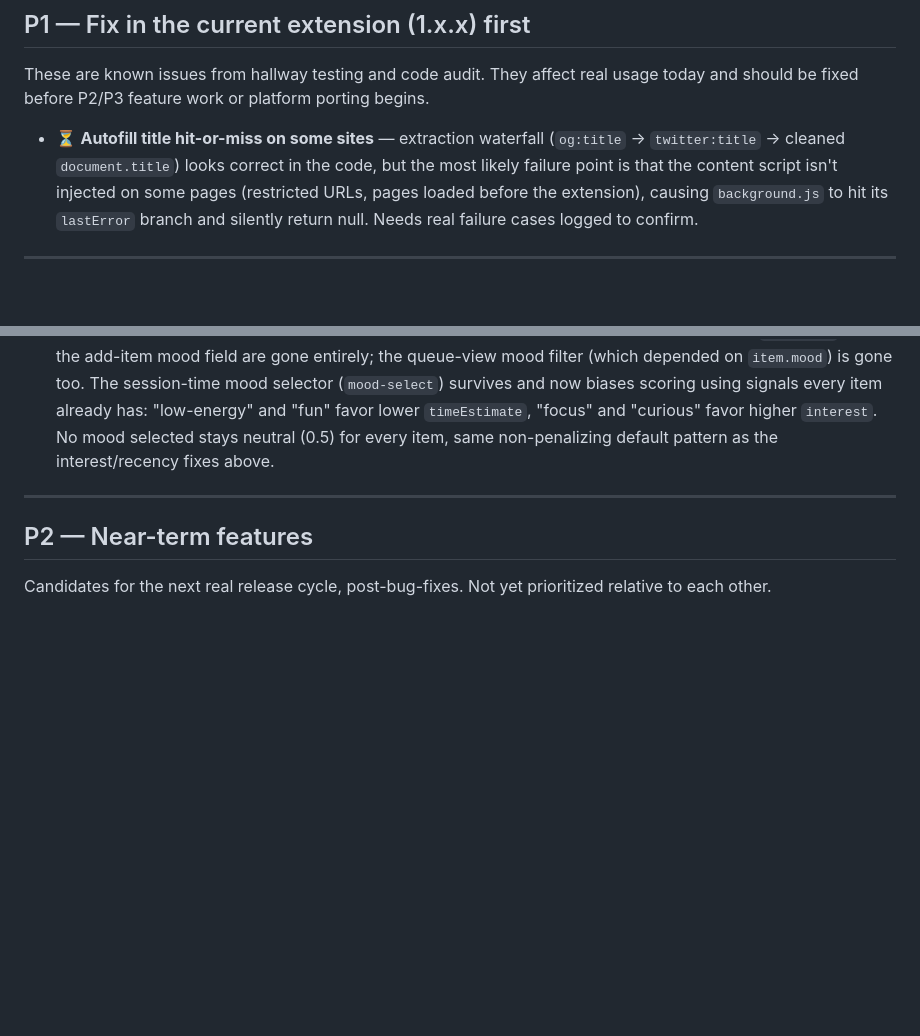
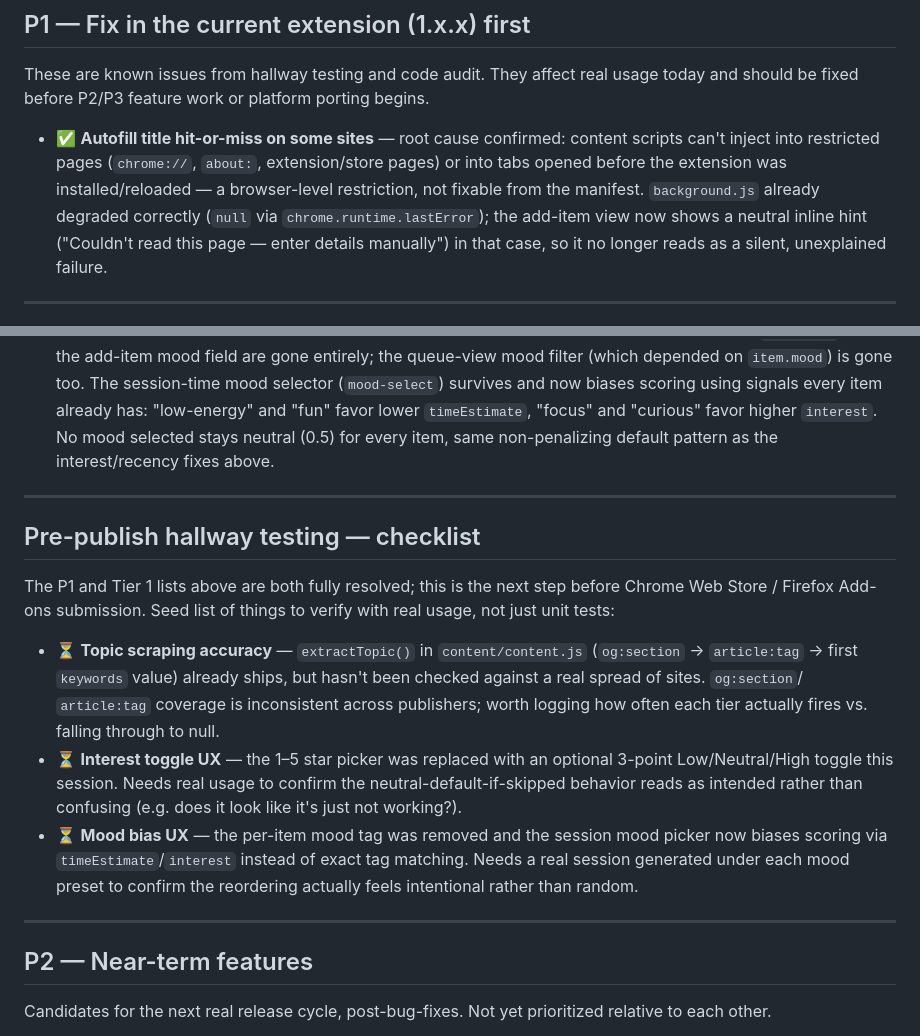
Before and after one commit to LordZed86/DeQueue, a Markdown page: docs/ROADMAP.md, 2 parts joined by grey strips. Drawn GitHub-style; blank space fills up the shorter version.

Commit message:
docs: close remaining P1 item, add pre-publish hallway testing checklist
The autofill P1 item was mitigated by the inline hint fix earlier this
session but never flipped to resolved in ROADMAP.md — only the design doc
and local session notes had caught up. Also seeds a hallway-testing
checklist for the next session: topic-scraping accuracy against real
sites, plus real-usage verification of the interest toggle and mood bias
UX changes from this session, none of which have been exercised outside
unit tests yet.

```diff
--- a/docs/ROADMAP.md
+++ b/docs/ROADMAP.md
@@ -14,12 +14,14 @@ These are known issues from hallway testing and code audit. They affect real
 usage today and should be fixed before P2/P3 feature work or platform porting
 begins.
 
-- ⏳ **Autofill title hit-or-miss on some sites** — extraction waterfall
-  (`og:title` → `twitter:title` → cleaned `document.title`) looks correct in
-  the code, but the most likely failure point is that the content script isn't
-  injected on some pages (restricted URLs, pages loaded before the extension),
-  causing `background.js` to hit its `lastError` branch and silently return
-  null. Needs real failure cases logged to confirm.
+- ✅ **Autofill title hit-or-miss on some sites** — root cause confirmed:
+  content scripts can't inject into restricted pages (`chrome://`, `about:`,
+  extension/store pages) or into tabs opened before the extension was
+  installed/reloaded — a browser-level restriction, not fixable from the
+  manifest. `background.js` already degraded correctly (`null` via
+  `chrome.runtime.lastError`); the add-item view now shows a neutral inline
+  hint ("Couldn't read this page — enter details manually") in that case, so
+  it no longer reads as a silent, unexplained failure.
 
 ---
 
@@ -96,6 +98,28 @@ decided before porting starts, not independently per platform.
   "fun" favor lower `timeEstimate`, "focus" and "curious" favor higher
   `interest`. No mood selected stays neutral (0.5) for every item, same
   non-penalizing default pattern as the interest/recency fixes above.
+
+---
+
+## Pre-publish hallway testing — checklist
+
+The P1 and Tier 1 lists above are both fully resolved; this is the next step
+before Chrome Web Store / Firefox Add-ons submission. Seed list of things to
+verify with real usage, not just unit tests:
+
+- ⏳ **Topic scraping accuracy** — `extractTopic()` in `content/content.js`
+  (`og:section` → `article:tag` → first `keywords` value) already ships, but
+  hasn't been checked against a real spread of sites. `og:section`/
+  `article:tag` coverage is inconsistent across publishers; worth logging how
+  often each tier actually fires vs. falling through to null.
+- ⏳ **Interest toggle UX** — the 1–5 star picker was replaced with an
+  optional 3-point Low/Neutral/High toggle this session. Needs real usage to
+  confirm the neutral-default-if-skipped behavior reads as intended rather
+  than confusing (e.g. does it look like it's just not working?).
+- ⏳ **Mood bias UX** — the per-item mood tag was removed and the session
+  mood picker now biases scoring via `timeEstimate`/`interest` instead of
+  exact tag matching. Needs a real session generated under each mood preset
+  to confirm the reordering actually feels intentional rather than random.
 
 ---
 
```
